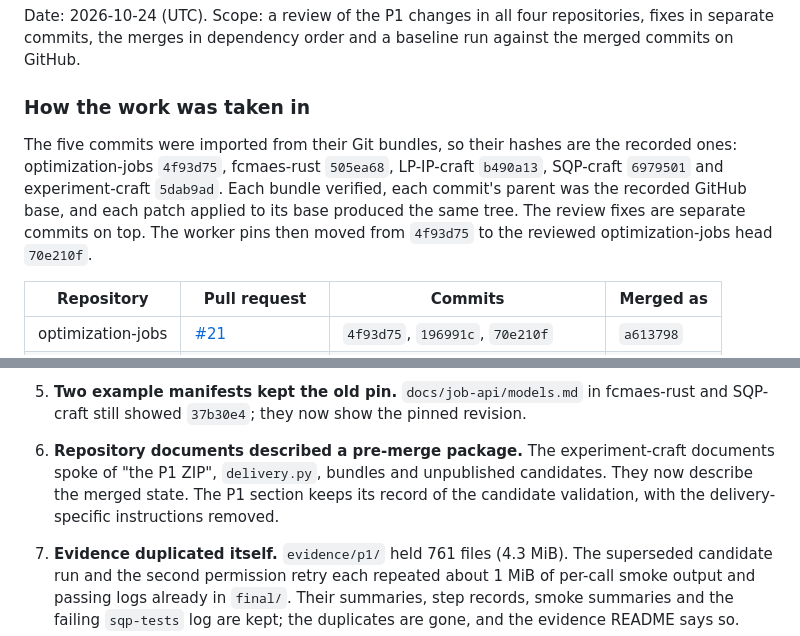
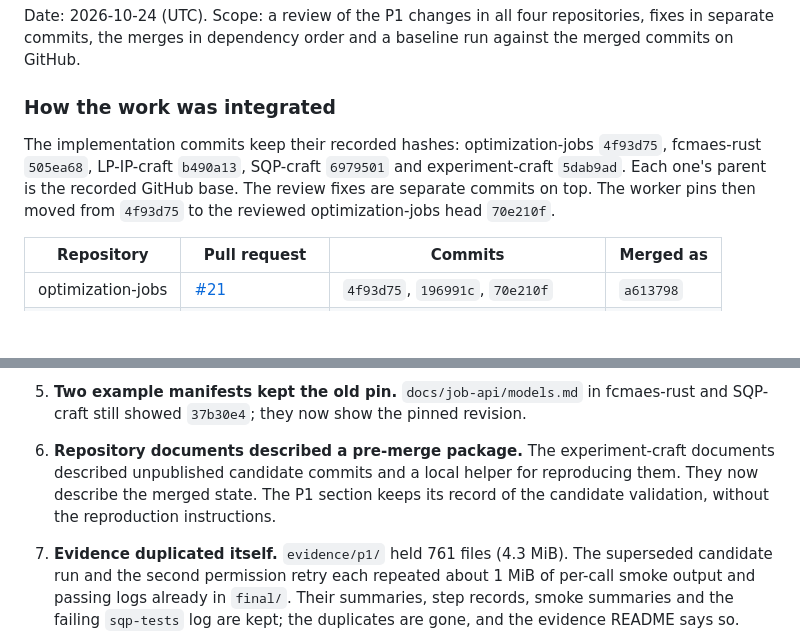
Before and after one commit to dietmarwo/experiment-craft, a Markdown page: implementation-log.md, 2 parts joined by grey strips. Rendered like a GitHub page; blank space fills up the shorter version.

Commit message:
Implementation log: describe the P1 integration without delivery terms
Co-Authored-By: Claude Opus 5.5 <noreply@anthropic.com>
Claude-Session: https://claude.ai/code/session_01S37XBKAV2DiamqGJBF9X4m

```diff
--- a/implementation-log.md
+++ b/implementation-log.md
@@ -363,9 +363,9 @@ No failing gate was waived and no numerical test expectation was weakened.
 
 Date: 2026-10-24 (UTC). Scope: a review of the P1 changes in all four repositories, fixes in separate commits, the merges in dependency order and a baseline run against the merged commits on GitHub.
 
-### How the work was taken in
+### How the work was integrated
 
-The five commits were imported from their Git bundles, so their hashes are the recorded ones: optimization-jobs `4f93d75`, fcmaes-rust `505ea68`, LP-IP-craft `b490a13`, SQP-craft `6979501` and experiment-craft `5dab9ad`. Each bundle verified, each commit's parent was the recorded GitHub base, and each patch applied to its base produced the same tree. The review fixes are separate commits on top. The worker pins then moved from `4f93d75` to the reviewed optimization-jobs head `70e210f`.
+The implementation commits keep their recorded hashes: optimization-jobs `4f93d75`, fcmaes-rust `505ea68`, LP-IP-craft `b490a13`, SQP-craft `6979501` and experiment-craft `5dab9ad`. Each one's parent is the recorded GitHub base. The review fixes are separate commits on top. The worker pins then moved from `4f93d75` to the reviewed optimization-jobs head `70e210f`.
 
 | Repository | Pull request | Commits | Merged as |
 |---|---|---|---|
@@ -403,7 +403,7 @@ The merge order was optimization-jobs, then the three workers, then this reposit
 
    The upstream documents now say "after 0.3.0", put the entries under the Keep a Changelog categories, and place the new commands where the guides list commands.
 5. **Two example manifests kept the old pin.** `docs/job-api/models.md` in fcmaes-rust and SQP-craft still showed `37b30e4`; they now show the pinned revision.
-6. **Repository documents described a pre-merge package.** The experiment-craft documents spoke of "the P1 ZIP", `delivery.py`, bundles and unpublished candidates. They now describe the merged state. The P1 section keeps its record of the candidate validation, with the delivery-specific instructions removed.
+6. **Repository documents described a pre-merge package.** The experiment-craft documents described unpublished candidate commits and a local helper for reproducing them. They now describe the merged state. The P1 section keeps its record of the candidate validation, without the reproduction instructions.
 7. **Evidence duplicated itself.** `evidence/p1/` held 761 files (4.3 MiB). The superseded candidate run and the second permission retry each repeated about 1 MiB of per-call smoke output and passing logs already in `final/`. Their summaries, step records, smoke summaries and the failing `sqp-tests` log are kept; the duplicates are gone, and the evidence README says so.
 
 ### Baseline at the merged commits
```
